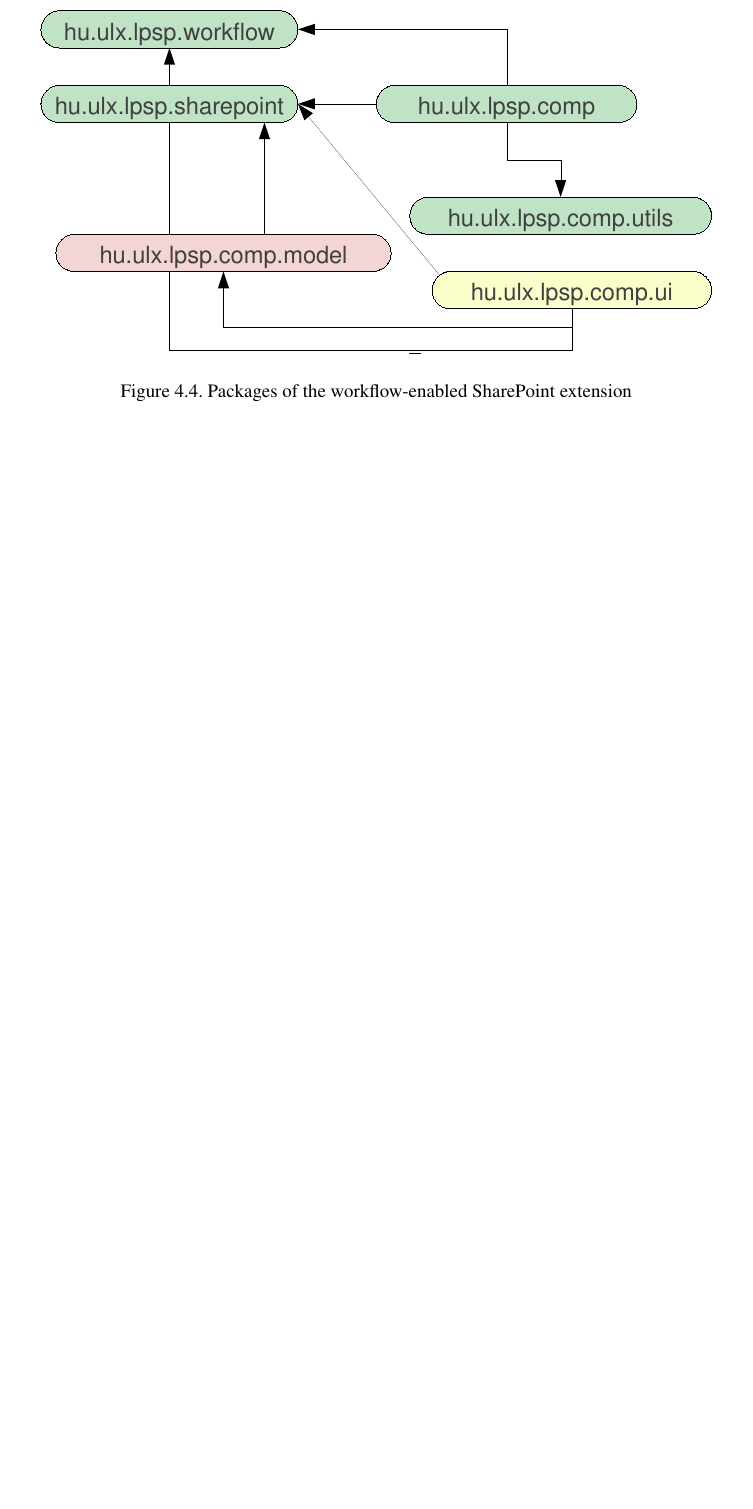
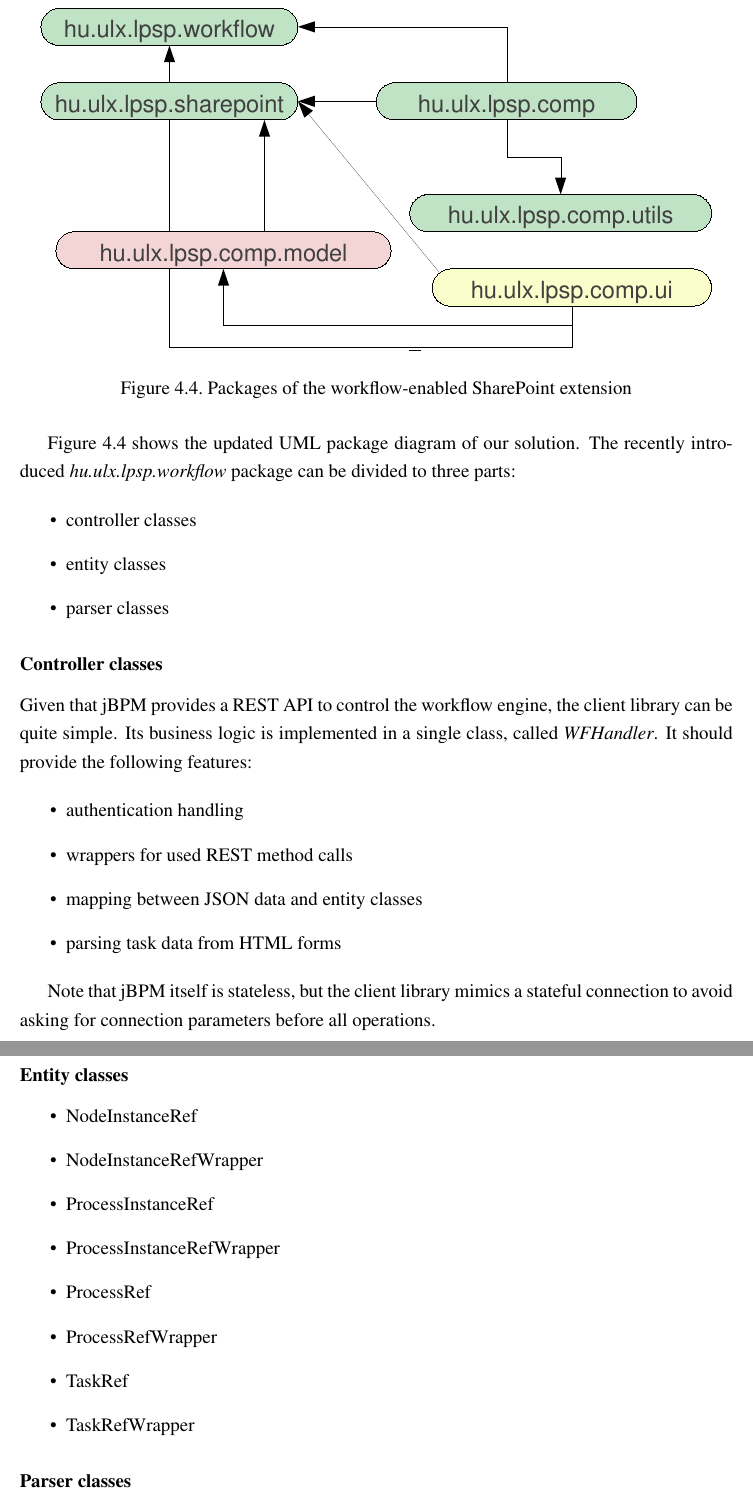
Before and after one commit to vmiklos/msc-thesis, a LaTeX thesis (doc/tex/thesis.tex, which reads doc/tex/design.tex): part of page 45 of 62 before the commit and two parts of pages 45 and 46 of 63 after it, the two joined at a grey line, cut so that both start at the same text, the shorter picture padded with empty space. Compiled offline with pdfLaTeX.

Commit message:
controller classes

```diff
--- a/doc/tex/design.tex
+++ b/doc/tex/design.tex
@@ -224,3 +231,45 @@
+Figure~\ref{fig:design-packages-wf} shows the updated UML package diagram of our
+solution. The recently introduced \emph{hu.ulx.lpsp.workflow} package can be divided to three
+parts:
+
+\begin{itemize}
+\item controller classes
+\item entity classes
+\item parser classes
+\end{itemize}
+
+\subsubsection*{Controller classes}
+
+Given that jBPM provides a REST API to control the workflow engine, the client
+library can be quite simple. Its business logic is implemented in a single
+class, called \emph{WFHandler}. It should provide the following features:
+
+\begin{itemize}
+\item authentication handling
+\item wrappers for used REST method calls
+\item mapping between JSON data and entity classes
+\item parsing task data from HTML forms
+\end{itemize}
+
+Note that jBPM itself is stateless, but the client library mimics a stateful
+connection to avoid asking for connection parameters before all operations.
+
+\subsubsection*{Entity classes}
+
+\begin{itemize}
+\item NodeInstanceRef
+\item NodeInstanceRefWrapper
+\item ProcessInstanceRef
+\item ProcessInstanceRefWrapper
+\item ProcessRef
+\item ProcessRefWrapper
+\item TaskRef
+\item TaskRefWrapper
+\end{itemize}
+
+\subsubsection*{Parser classes}
+
+- FormParser
 
 \subsection{BPM server and BPM console}
 
```
Also changed, not shown: doc/tex/design.tex (7 more changed lines).
